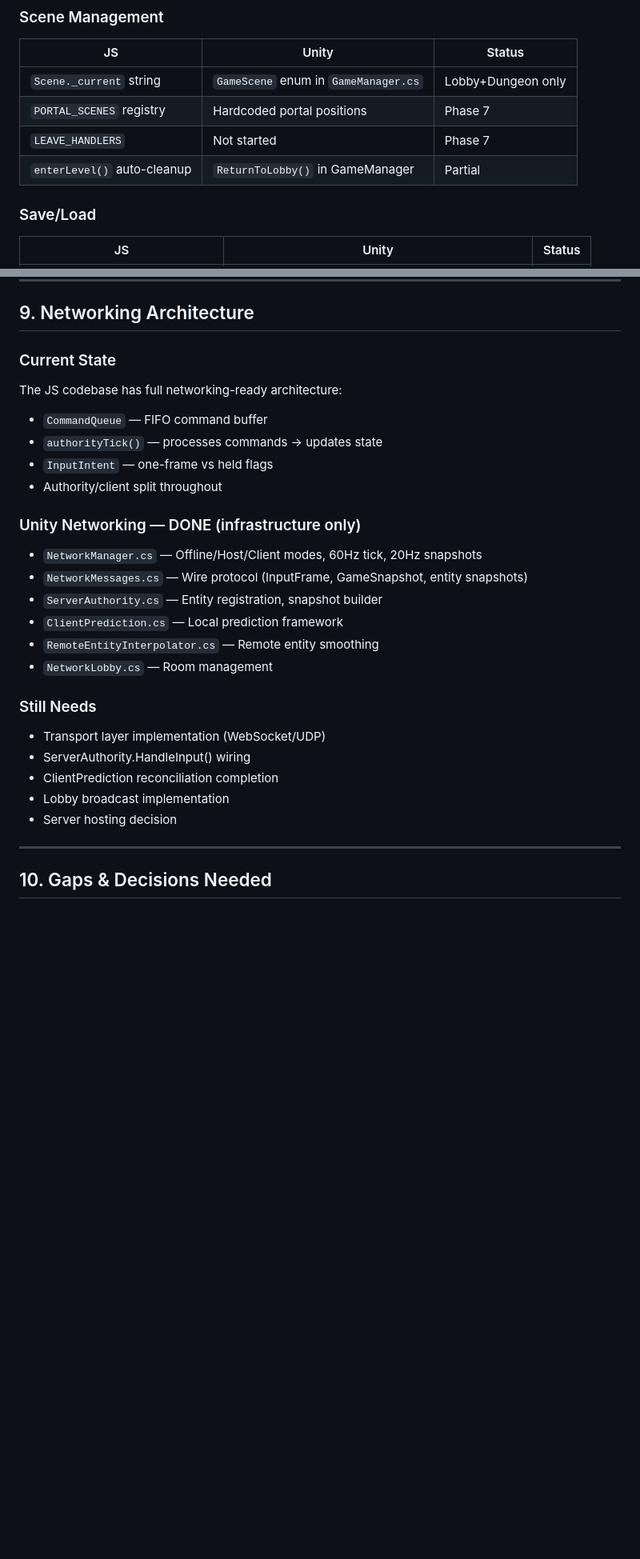
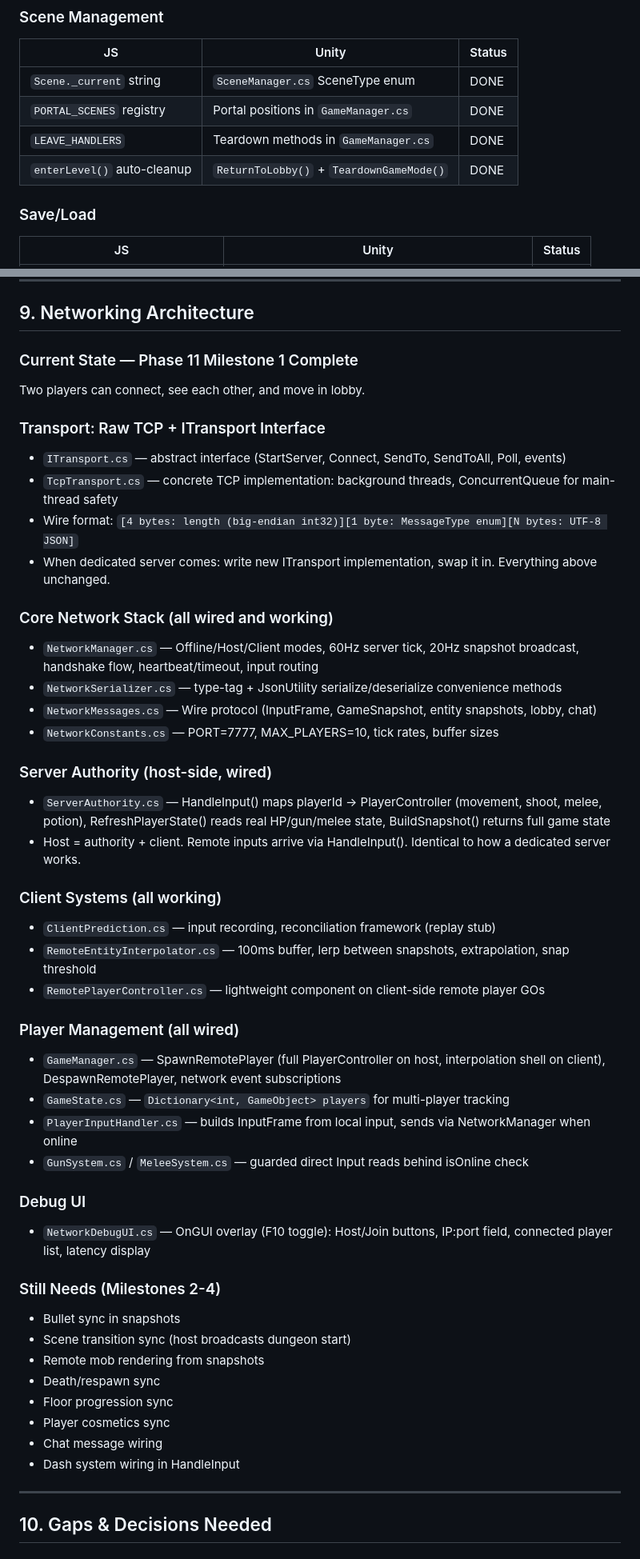
Before and after one commit to 2dteahonline/Teah-Online, a Markdown page: docs/unity-port-plan.md, 2 parts joined by grey strips. Shown at 80% size. GitHub-like rendering; blank space fills up the shorter version.

```diff
--- a/docs/unity-port-plan.md
+++ b/docs/unity-port-plan.md
@@ -313,10 +352,10 @@ Assets/ScriptableObjects/
 ### Scene Management
 | JS | Unity | Status |
 |----|-------|--------|
-| `Scene._current` string | `GameScene` enum in `GameManager.cs` | Lobby+Dungeon only |
-| `PORTAL_SCENES` registry | Hardcoded portal positions | Phase 7 |
-| `LEAVE_HANDLERS` | Not started | Phase 7 |
-| `enterLevel()` auto-cleanup | `ReturnToLobby()` in GameManager | Partial |
+| `Scene._current` string | `SceneManager.cs` SceneType enum | DONE |
+| `PORTAL_SCENES` registry | Portal positions in `GameManager.cs` | DONE |
+| `LEAVE_HANDLERS` | Teardown methods in `GameManager.cs` | DONE |
+| `enterLevel()` auto-cleanup | `ReturnToLobby()` + `TeardownGameMode()` | DONE |
 
 ### Save/Load
 | JS | Unity | Status |
@@ -473,27 +514,48 @@ NOT Persisted (session-only, roguelike design):
 
 ## 9. Networking Architecture
 
-### Current State
-The JS codebase has full networking-ready architecture:
-- `CommandQueue` — FIFO command buffer
-- `authorityTick()` — processes commands → updates state
-- `InputIntent` — one-frame vs held flags
-- Authority/client split throughout
+### Current State — Phase 11 Milestone 1 Complete
+Two players can connect, see each other, and move in lobby.
 
-### Unity Networking — DONE (infrastructure only)
-- `NetworkManager.cs` — Offline/Host/Client modes, 60Hz tick, 20Hz snapshots
-- `NetworkMessages.cs` — Wire protocol (InputFrame, GameSnapshot, entity snapshots)
-- `ServerAuthority.cs` — Entity registration, snapshot builder
-- `ClientPrediction.cs` — Local prediction framework
-- `RemoteEntityInterpolator.cs` — Remote entity smoothing
-- `NetworkLobby.cs` — Room management
+### Transport: Raw TCP + ITransport Interface
+- `ITransport.cs` — abstract interface (StartServer, Connect, SendTo, SendToAll, Poll, events)
+- `TcpTransport.cs` — concrete TCP implementation: background threads, ConcurrentQueue for main-thread safety
+- Wire format: `[4 bytes: length (big-endian int32)][1 byte: MessageType enum][N bytes: UTF-8 JSON]`
+- When dedicated server comes: write new ITransport implementation, swap it in. Everything above unchanged.
 
-### Still Needs
-- Transport layer implementation (WebSocket/UDP)
-- ServerAuthority.HandleInput() wiring
-- ClientPrediction reconciliation completion
-- Lobby broadcast implementation
-- Server hosting decision
+### Core Network Stack (all wired and working)
+- `NetworkManager.cs` — Offline/Host/Client modes, 60Hz server tick, 20Hz snapshot broadcast, handshake flow, heartbeat/timeout, input routing
+- `NetworkSerializer.cs` — type-tag + JsonUtility serialize/deserialize convenience methods
+- `NetworkMessages.cs` — Wire protocol (InputFrame, GameSnapshot, entity snapshots, lobby, chat)
+- `NetworkConstants.cs` — PORT=7777, MAX_PLAYERS=10, tick rates, buffer sizes
+
+### Server Authority (host-side, wired)
+- `ServerAuthority.cs` — HandleInput() maps playerId → PlayerController (movement, shoot, melee, potion), RefreshPlayerState() reads real HP/gun/melee state, BuildSnapshot() returns full game state
+- Host = authority + client. Remote inputs arrive via HandleInput(). Identical to how a dedicated server works.
+
+### Client Systems (all working)
+- `ClientPrediction.cs` — input recording, reconciliation framework (replay stub)
+- `RemoteEntityInterpolator.cs` — 100ms buffer, lerp between snapshots, extrapolation, snap threshold
+- `RemotePlayerController.cs` — lightweight component on client-side remote player GOs
+
+### Player Management (all wired)
+- `GameManager.cs` — SpawnRemotePlayer (full PlayerController on host, interpolation shell on client), DespawnRemotePlayer, network event subscriptions
+- `GameState.cs` — `Dictionary<int, GameObject> players` for multi-player tracking
+- `PlayerInputHandler.cs` — builds InputFrame from local input, sends via NetworkManager when online
+- `GunSystem.cs` / `MeleeSystem.cs` — guarded direct Input reads behind isOnline check
+
+### Debug UI
+- `NetworkDebugUI.cs` — OnGUI overlay (F10 toggle): Host/Join buttons, IP:port field, connected player list, latency display
+
+### Still Needs (Milestones 2-4)
+- Bullet sync in snapshots
+- Scene transition sync (host broadcasts dungeon start)
+- Remote mob rendering from snapshots
+- Death/respawn sync
+- Floor progression sync
+- Player cosmetics sync
+- Chat message wiring
+- Dash system wiring in HandleInput
 
 ---
 
```
Also changed, not shown: other parts of docs/unity-port-plan.md (+89 -41 lines).
